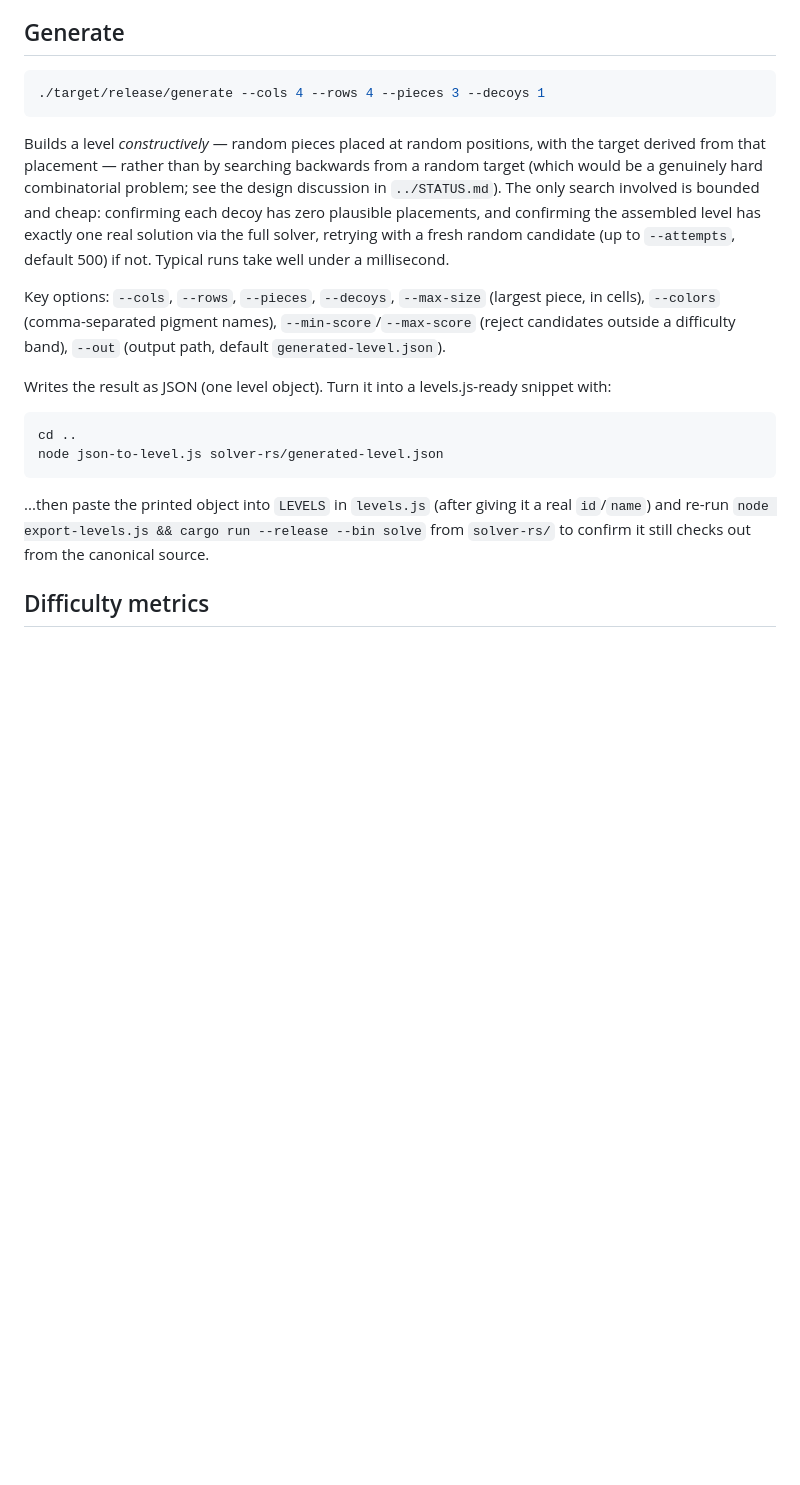
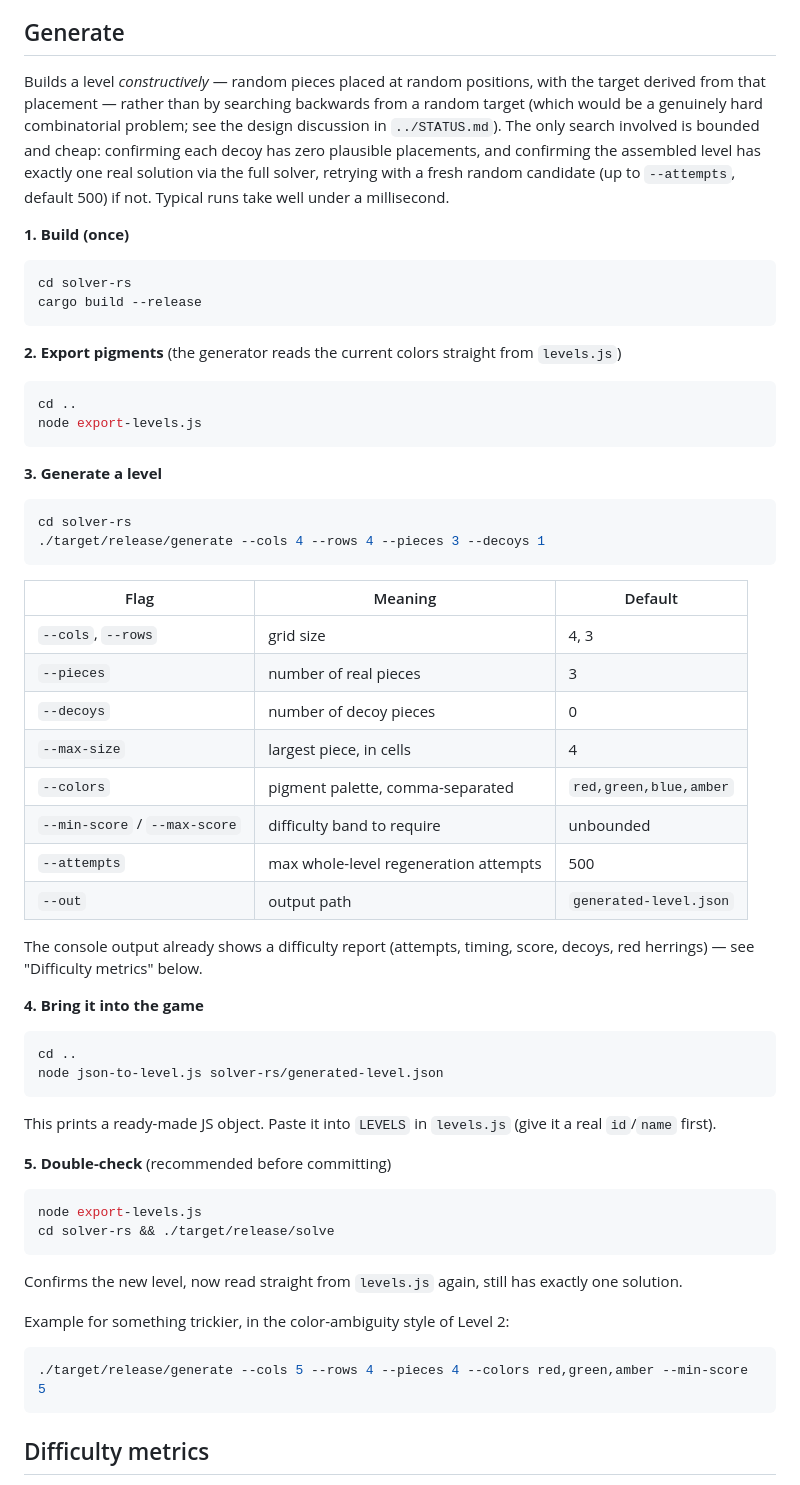
Before and after one commit to 607011/InversePuzzle, a Markdown page: solver-rs/README.md, the part around the change. Rendered like a GitHub page; blank space fills up the shorter version.

Commit message:
Expand solver-rs README's generator section into a full walkthrough
Numbered build/export/generate/import/verify steps and an options
table, instead of a single terse command.

Co-Authored-By: Claude Sonnet 5 <noreply@anthropic.com>

````diff
--- a/solver-rs/README.md
+++ b/solver-rs/README.md
@@ -22,22 +22,65 @@ Reports solution count, timing, search-node count, and a difficulty breakdown (s
 
 ## Generate
 
+Builds a level *constructively* — random pieces placed at random positions, with the target derived from that placement — rather than by searching backwards from a random target (which would be a genuinely hard combinatorial problem; see the design discussion in `../STATUS.md`). The only search involved is bounded and cheap: confirming each decoy has zero plausible placements, and confirming the assembled level has exactly one real solution via the full solver, retrying with a fresh random candidate (up to `--attempts`, default 500) if not. Typical runs take well under a millisecond.
+
+**1. Build (once)**
+
 ```bash
+cd solver-rs
+cargo build --release
+```
+
+**2. Export pigments** (the generator reads the current colors straight from `levels.js`)
+
+```bash
+cd ..
+node export-levels.js
+```
+
+**3. Generate a level**
+
+```bash
+cd solver-rs
 ./target/release/generate --cols 4 --rows 4 --pieces 3 --decoys 1
 ```
 
-Builds a level *constructively* — random pieces placed at random positions, with the target derived from that placement — rather than by searching backwards from a random target (which would be a genuinely hard combinatorial problem; see the design discussion in `../STATUS.md`). The only search involved is bounded and cheap: confirming each decoy has zero plausible placements, and confirming the assembled level has exactly one real solution via the full solver, retrying with a fresh random candidate (up to `--attempts`, default 500) if not. Typical runs take well under a millisecond.
+| Flag | Meaning | Default |
+|---|---|---|
+| `--cols`, `--rows` | grid size | 4, 3 |
+| `--pieces` | number of real pieces | 3 |
+| `--decoys` | number of decoy pieces | 0 |
+| `--max-size` | largest piece, in cells | 4 |
+| `--colors` | pigment palette, comma-separated | `red,green,blue,amber` |
+| `--min-score` / `--max-score` | difficulty band to require | unbounded |
+| `--attempts` | max whole-level regeneration attempts | 500 |
+| `--out` | output path | `generated-level.json` |
 
-Key options: `--cols`, `--rows`, `--pieces`, `--decoys`, `--max-size` (largest piece, in cells), `--colors` (comma-separated pigment names), `--min-score`/`--max-score` (reject candidates outside a difficulty band), `--out` (output path, default `generated-level.json`).
+The console output already shows a difficulty report (attempts, timing, score, decoys, red herrings) — see "Difficulty metrics" below.
 
-Writes the result as JSON (one level object). Turn it into a levels.js-ready snippet with:
+**4. Bring it into the game**
 
 ```bash
 cd ..
 node json-to-level.js solver-rs/generated-level.json
 ```
 
-...then paste the printed object into `LEVELS` in `levels.js` (after giving it a real `id`/`name`) and re-run `node export-levels.js && cargo run --release --bin solve` from `solver-rs/` to confirm it still checks out from the canonical source.
+This prints a ready-made JS object. Paste it into `LEVELS` in `levels.js` (give it a real `id`/`name` first).
+
+**5. Double-check** (recommended before committing)
+
+```bash
+node export-levels.js
+cd solver-rs && ./target/release/solve
+```
+
+Confirms the new level, now read straight from `levels.js` again, still has exactly one solution.
+
+Example for something trickier, in the color-ambiguity style of Level 2:
+
+```bash
+./target/release/generate --cols 5 --rows 4 --pieces 4 --colors red,green,amber --min-score 5
+```
 
 ## Difficulty metrics
 
````
